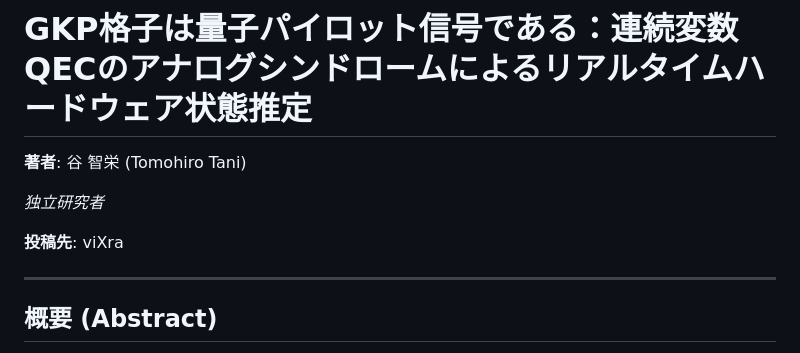
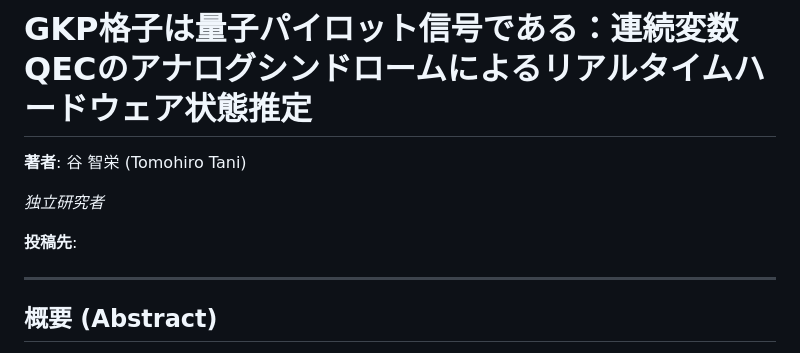
Before and after one commit to TomohiroTani28/Taros, a Markdown page: research/02_photonic-digital-twin/PAPER_DRAFT_JP.md, the part around the change. GitHub-like rendering.

Commit message:
Remove submission target from draft

```diff
--- a/research/02_photonic-digital-twin/PAPER_DRAFT_JP.md
+++ b/research/02_photonic-digital-twin/PAPER_DRAFT_JP.md
@@ -4,7 +4,7 @@
 
 *独立研究者*
 
-**投稿先**: viXra
+**投稿先**:
 
 ---
 
```
